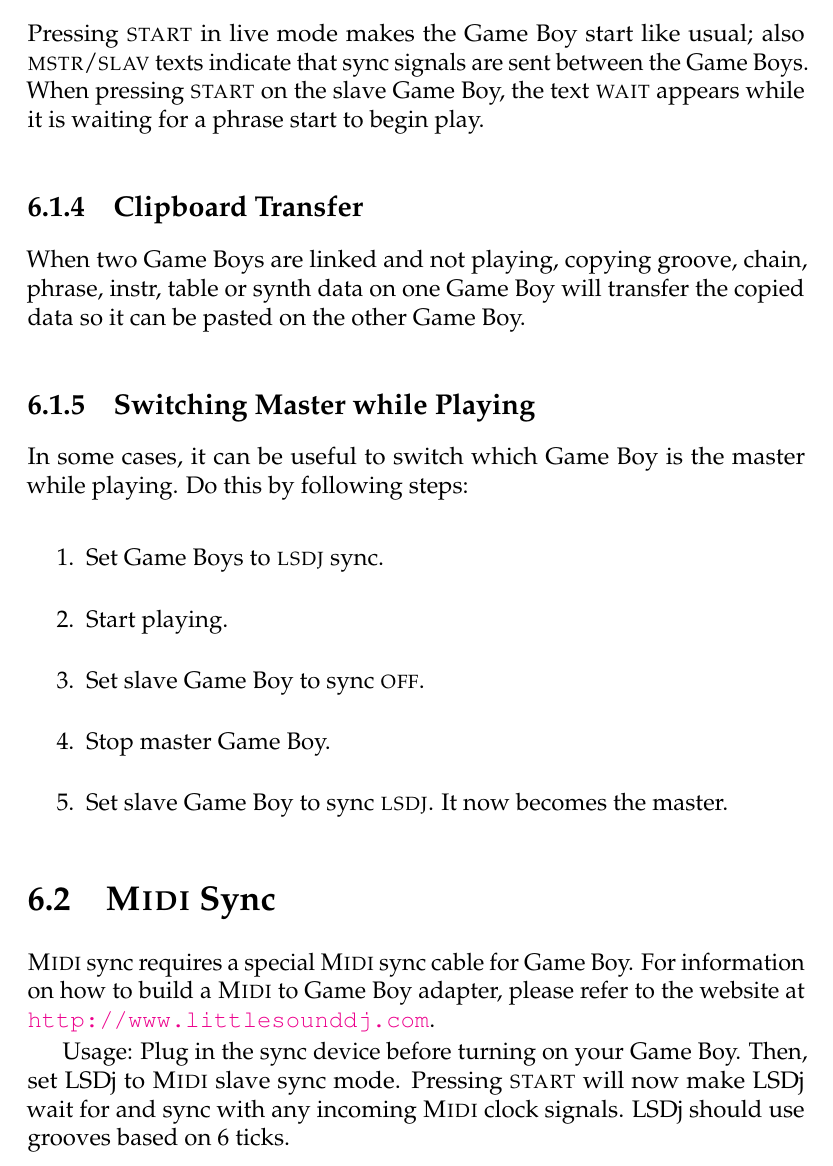
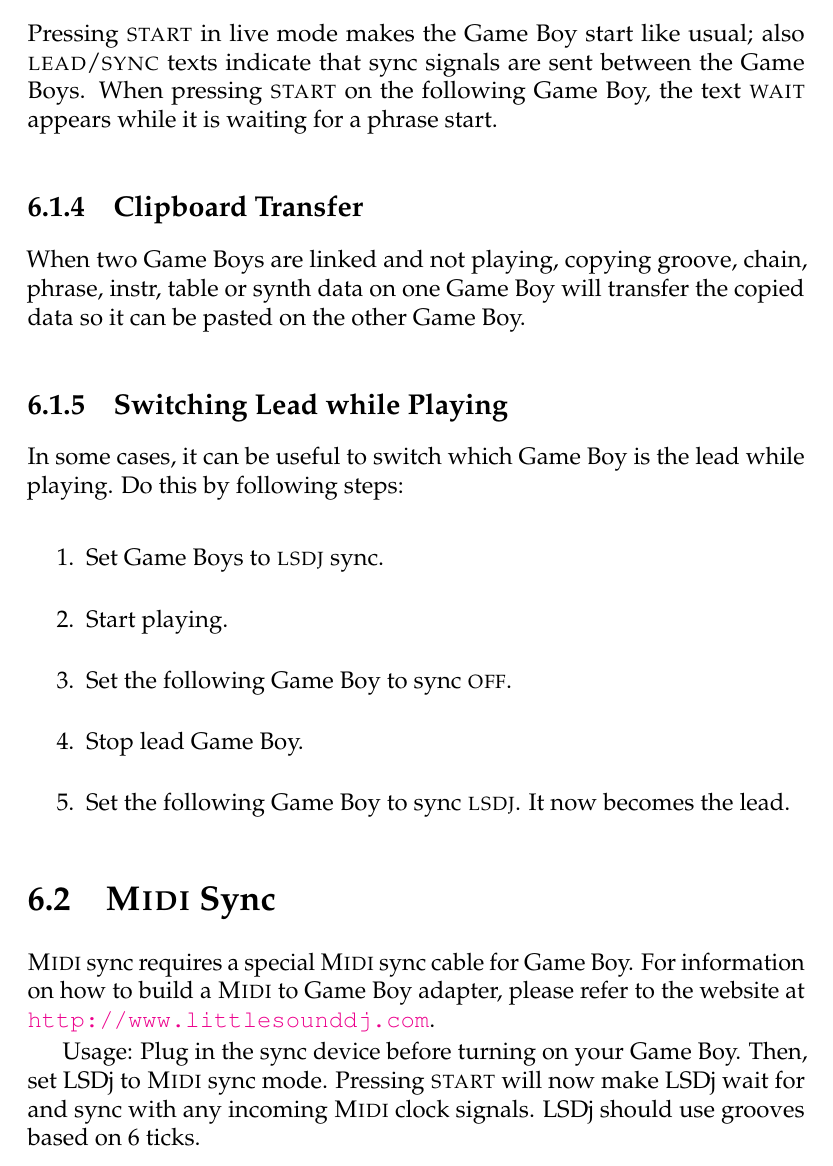
Before and after one commit to jkotlinski/lsdj-doc, a LaTeX thesis (lsdj-manual.tex, which reads sync.tex): part of page 60 of 79, cut so that both start at the same text. Compiled offline with pdfLaTeX.

Commit message:
7.9.2 sync lead/follow

```diff
--- a/sync.tex
+++ b/sync.tex
@@ -19,29 +19,29 @@
 
 \subsection{Live Play}
 
-Pressing \textsc{start} in live mode makes the Game Boy start like usual; also \textsc{mstr}/\textsc{slav} texts indicate that sync signals are sent between the Game Boys. When pressing \textsc{start} on the slave Game Boy, the text \textsc{wait} appears while it is waiting for a phrase start to begin play.
+Pressing \textsc{start} in live mode makes the Game Boy start like usual; also \textsc{lead}/\textsc{sync} texts indicate that sync signals are sent between the Game Boys. When pressing \textsc{start} on the following Game Boy, the text \textsc{wait} appears while it is waiting for a phrase start.
 
 \subsection{Clipboard Transfer}
 
 When two Game Boys are linked and not playing, copying groove, chain, phrase, instr, table or synth data on one Game Boy will transfer the copied data so it can be pasted on the other Game Boy.
 
-\subsection{Switching Master while Playing}
+\subsection{Switching Lead while Playing}
 
-In some cases, it can be useful to switch which Game Boy is the master while playing. Do this by following steps:
+In some cases, it can be useful to switch which Game Boy is the lead while playing. Do this by following steps:
 
 \begin{enumerate}
     \item Set Game Boys to \textsc{lsdj} sync.
     \item Start playing.
-    \item Set slave Game Boy to sync \textsc{off}.
-    \item Stop master Game Boy.
-    \item Set slave Game Boy to sync \textsc{lsdj}. It now becomes the master.
+    \item Set the following Game Boy to sync \textsc{off}.
+    \item Stop lead Game Boy.
+    \item Set the following Game Boy to sync \textsc{lsdj}. It now becomes the lead.
 \end{enumerate}
 
 \section{\textsc{Midi} Sync}
 
 \textsc{Midi} sync requires a special \textsc{Midi} sync cable for Game Boy. For information on how to build a \textsc{Midi} to Game Boy adapter, please refer to the website at \url{http://www.littlesounddj.com}.
 
-Usage: Plug in the sync device before turning on your Game Boy. Then, set LSDj to \textsc{Midi} slave sync mode. Pressing \textsc{start} will now make LSDj wait for and sync with any incoming \textsc{Midi} clock signals. LSDj should use grooves based on 6 ticks.
+Usage: Plug in the sync device before turning on your Game Boy. Then, set LSDj to \textsc{Midi} sync mode. Pressing \textsc{start} will now make LSDj wait for and sync with any incoming \textsc{Midi} clock signals. LSDj should use grooves based on 6 ticks.
 
 \begin{figure}[hbtp]
 \includegraphics[width=1cm]{tip}TIP!
```
Also changed, not shown: sync.tex (6 more changed lines).
